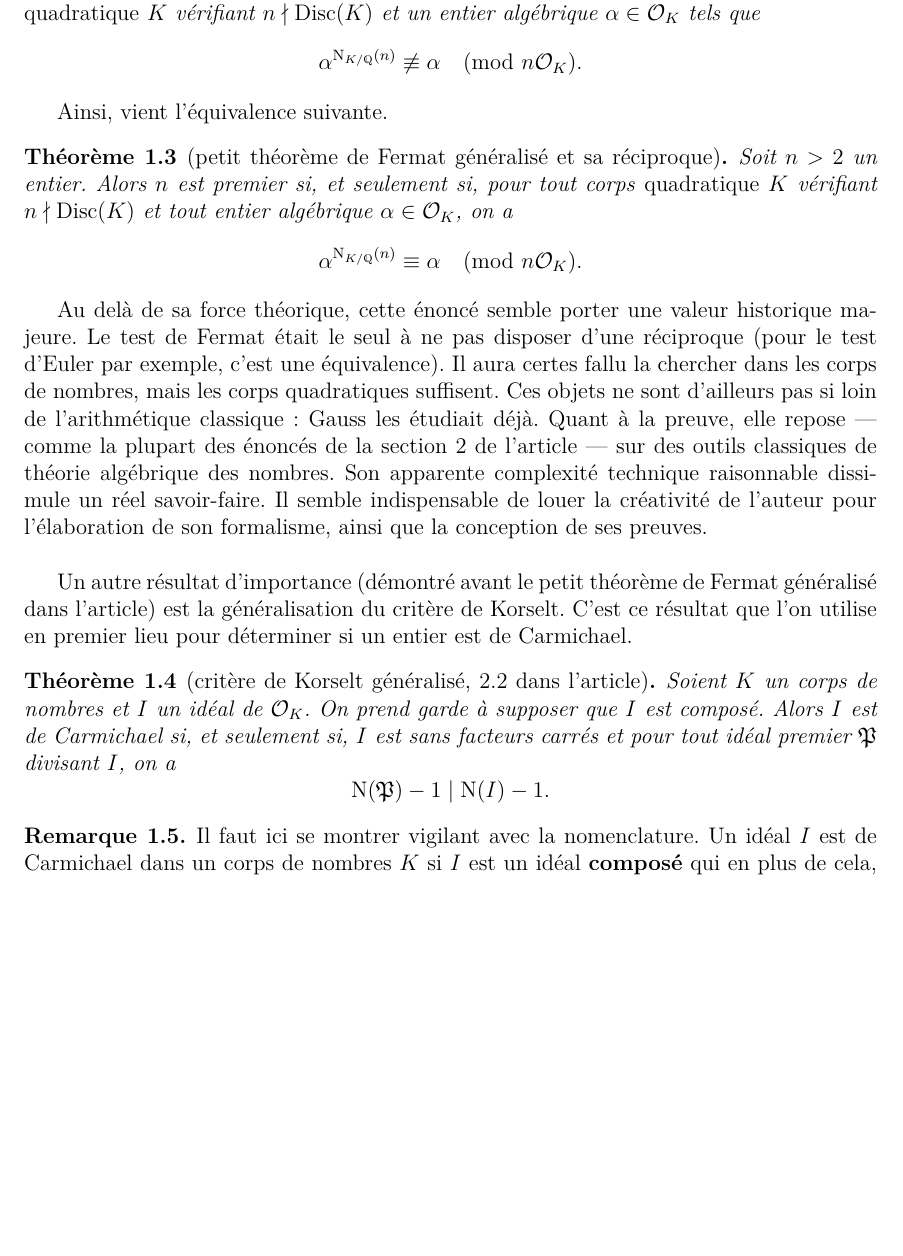
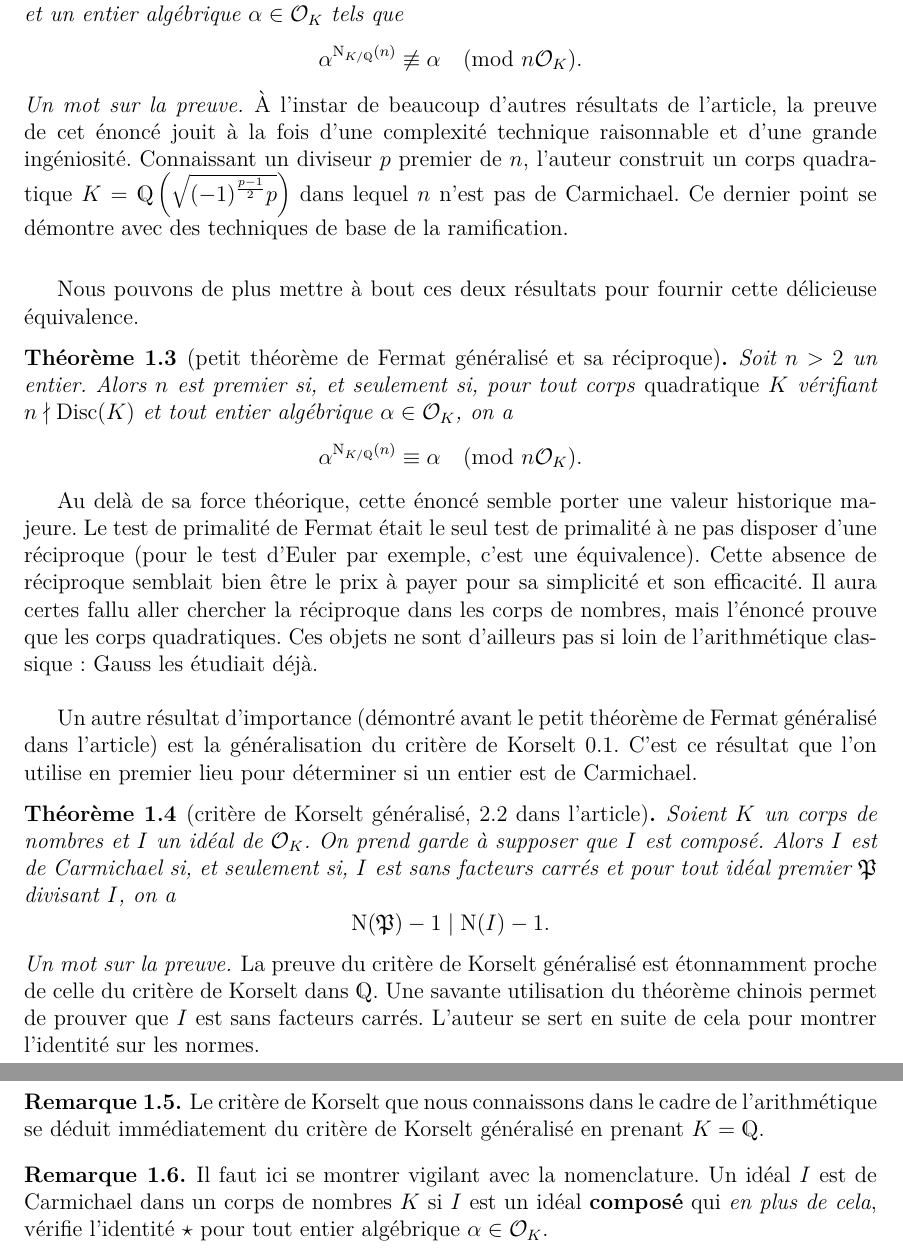
Before and after one commit to kryzar/TER-Carmichael, a LaTeX document (Mémoire/Memoire.tex, which reads Mémoire/section-DelicesTheorie.tex): part of page 4 of 13 before the commit and two parts of pages 4 and 5 of 13 after it, the two joined at a grey line, cut so that both start at the same text, the shorter picture padded with empty space. The pictures show the PDF file Mémoire/Memoire.pdf that the author committed with the source.

Commit message:
relecture des délices

```diff
--- a/Mémoire/Memoire.tex
+++ b/Mémoire/Memoire.tex
@@ -9,6 +9,9 @@
 \usepackage[french]{babel}
 \usepackage{pgfornament}
 \usepackage{changepage}
+
+\theoremstyle{remark}
+\newtheorem*{MotSurPreuve}{Un mot sur la preuve}
 
 \addbibresource{bi.bib}
 \begin{document}
--- a/Mémoire/section-DelicesTheorie.tex
+++ b/Mémoire/section-DelicesTheorie.tex
@@ -1,4 +1,2 @@
 \section{Délices de la théorie}
 
-Fort heureusement, certaines propriétés fondamentales des \emph{entiers} de Carmichael sont transportées au cadre plus général des \emph{idéaux} de Carmichael. Tout d'abord, dans une extension \emph{galoisienne}, un idéal premier est soit premier, soit de Carmichael. Plus formellement, vient ceci.
-\begin{theoreme}[2.3 dans l'article]
@@ -9,13 +9,17 @@ Vu autrement, on retrouve le petit théorème de Fermat dans les extensions fini
 
-\begin{theoreme}[2.3 dans l'article]
+\begin{theoreme}[réciproque du petit théorème de Fermat généralisé, 2.3 dans l'article]
 	Soit $n>2$ un entier composé. Alors il existe un corps \emph{quadratique} $K$ vérifiant $n\nmid \Disc(K)$ et un entier algébrique $\alpha \in \OK$ tels que $$\alpha^{\Norm_{K/\Q}(n)} \not\equiv \alpha \pmod{n\OK}.$$
 \end{theoreme}
 
-Ainsi, vient l'équivalence suivante.
+\begin{MotSurPreuve}
+	À l'instar de beaucoup d'autres résultats de l'article, la preuve de cet énoncé jouit à la fois d'une complexité technique raisonnable et d'une grande ingéniosité. Connaissant un diviseur $p$ premier de $n$, l'auteur construit un corps quadratique $K = \Q\left(\sqrt{(-1)^\frac{p-1}{2} p}\right)$ dans lequel $n$ n'est pas de Carmichael. Ce dernier point se démontre avec des techniques de base de la ramification. \\
+\end{MotSurPreuve}
+
+Nous pouvons de plus mettre à bout ces deux résultats pour fournir cette délicieuse équivalence.
 
 \begin{theoreme}[petit théorème de Fermat généralisé et sa réciproque]\label{ptf—reciproque}
 	Soit $n>2$ un entier. Alors $n$ est premier \ssi pour tout corps \emph{quadratique} $K$ vérifiant $n\nmid \Disc(K)$ et tout entier algébrique $\alpha \in \OK$, on a $$\alpha^{\Norm_{K/\Q}(n)} \equiv \alpha \pmod{n\OK}.$$
 \end{theoreme}
 
-Au delà de sa force théorique, cette énoncé semble porter une valeur historique majeure. Le test de Fermat était le seul à ne pas disposer d'une réciproque (pour le test d'Euler par exemple, c'est une équivalence). Il aura certes fallu la chercher dans les corps de nombres, mais les corps quadratiques suffisent. Ces objets ne sont d'ailleurs pas si loin de l'arithmétique classique : Gauss les étudiait déjà. Quant à la preuve, elle repose — comme la plupart des énoncés de la section 2 de l'article — sur des outils classiques de théorie algébrique des nombres. Son apparente complexité technique raisonnable dissimule un réel savoir-faire. Il semble indispensable de louer la créativité de l'auteur pour l'élaboration de son formalisme, ainsi que la conception de ses preuves. \\
+Au delà de sa force théorique, cette énoncé semble porter une valeur historique majeure. Le test de primalité de Fermat était le seul test de primalité à ne pas disposer d'une réciproque (pour le test d'Euler par exemple, c'est une équivalence). Cette absence de réciproque semblait bien être le prix à payer pour sa simplicité et son efficacité. Il aura certes fallu aller chercher la réciproque dans les corps de nombres, mais l'énoncé prouve que les corps quadratiques. Ces objets ne sont d'ailleurs pas si loin de l'arithmétique classique : Gauss les étudiait déjà. \\
 
@@ -23,10 +27,20 @@ Un autre résultat d'importance (démontré avant le petit théorème de Fermat
 
-\begin{theoreme}[critère de Korselt généralisé, 2.2 dans l'article]\label{korselt}
+\begin{theoreme}[critère de Korselt généralisé, 2.2 dans l'article]\label{korselt-generalise}
 	Soient $K$ un corps de nombres et $I$ un idéal de $\OK$. On prend garde à supposer que $I$ est composé. Alors $I$ est de Carmichael \ssi $I$ est sans facteurs carrés et pour tout idéal premier $\P$ divisant $I$, on a $$\Norm(\P) - 1 \mid \Norm(I) - 1.$$
 \end{theoreme}
 
+\begin{MotSurPreuve}
+	La preuve du critère de Korselt généralisé est étonnamment proche de celle du critère de Korselt dans $\Q$. Une savante utilisation du théorème chinois permet de prouver que $I$ est sans facteurs carrés. L'auteur se sert en suite de cela pour montrer l'identité sur les normes.
+\end{MotSurPreuve}
+
 \begin{remarque}
-	Il faut ici se montrer vigilant avec la nomenclature. Un idéal $I$ est de Carmichael dans un corps de nombres $K$ si $I$ est un idéal \textbf{composé} qui en plus de cela, vérifie l'identité \ref{eq-Carmichael}. Si l'on a un corps de nombres $L$ et un idéal $J$ de $\OK$, montrer que $\Norm(\P) - 1\mid \Norm(J) - 1,\; \forall \P\in \Spec(\OK) : \P\mid J$ ne suffit pas. La preuve du critère de Korselt généralisé nous enseigne que si $J$ est premier, $J$ vérifie également cette identité. Il faut donc indépendamment montrer que $J$ est composé, là est le cœur du problème. L'auteur de l'article fait lui-même une petite erreur en oubliant cette hypothèse dans l'énoncé du théorème 2.7 : il doit y supposer $n$ composé.
+	Le critère de Korselt que nous connaissons dans le cadre de l'arithmétique se déduit immédiatement du critère de Korselt généralisé en prenant $K=\Q$.
+\end{remarque}
+
+\begin{remarque}
+	Il faut ici se montrer vigilant avec la nomenclature. Un idéal $I$ est de Carmichael dans un corps de nombres $K$ si $I$ est un idéal \textbf{composé} qui \emph{en plus de cela}, vérifie l'identité \ref{congruence-Carmichael} pour tout entier algébrique $\alpha \in \OK$. \\
+
+	\noindent	Si l'on a un corps de nombres $L$ et un idéal $J$ de $\OK$, montrer que $\Norm(\P) - 1\mid \Norm(J) - 1$ pour tout idéal premier $\P$ de $\OL$ divisant $J$ ne suffit pas. La preuve du critère de Korselt généralisé \ref{korselt-generalise} nous enseigne que si $J$ est premier, $J$ vérifie également cette identité. Il faut donc indépendamment montrer que $J$ est composé si l'on veut montrer que $J$ est un idéal de Carmichael. Là est le cœur du problème. L'auteur de l'article fait lui-même une petite erreur en oubliant cette hypothèse dans l'énoncé du théorème 2.7 : il doit y supposer $n$ composé.
 \end{remarque}
 
 Avant de poursuivre, donnons un lemme qui permettra d'alléger les énoncés de l'article.
```
Also changed, not shown: Mémoire/Introduction.tex (+1 -1 lines), Mémoire/ListeCarmichael.tex (+1 -1 lines), Mémoire/Memoire.pdf, Mémoire/section-DelicesTheorie.tex (10 more changed lines).
